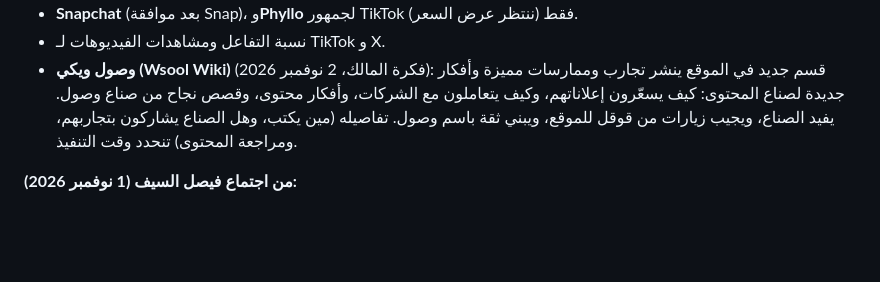
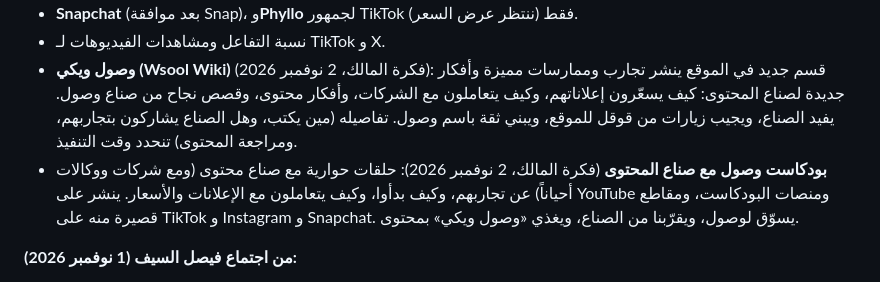
Before and after one commit to wsoollink/Wsool, a Markdown page: docs/business-brief.md, the part around the change. Rendered like a GitHub page; blank space fills up the shorter version.

Commit message:
Business brief: Wsool podcast idea
Co-Authored-By: Claude Opus 5.5 <noreply@anthropic.com>
Claude-Session: https://claude.ai/code/session_017GK3P7Sj6kUfWTjJMdPhzV

```diff
--- a/docs/business-brief.md
+++ b/docs/business-brief.md
@@ -143,6 +143,7 @@
 - **Snapchat** (بعد موافقة Snap)، و**Phyllo** لجمهور TikTok فقط (ننتظر عرض السعر).
 - نسبة التفاعل ومشاهدات الفيديوهات لـ TikTok و X.
 - **وصول ويكي (Wsool Wiki)** (فكرة المالك، 2 نوفمبر 2026): قسم جديد في الموقع ينشر تجارب وممارسات مميزة وأفكار جديدة لصناع المحتوى: كيف يسعّرون إعلاناتهم، وكيف يتعاملون مع الشركات، وأفكار محتوى، وقصص نجاح من صناع وصول. يفيد الصناع، ويجيب زيارات من قوقل للموقع، ويبني ثقة باسم وصول. تفاصيله (مين يكتب، وهل الصناع يشاركون بتجاربهم، ومراجعة المحتوى) تنحدد وقت التنفيذ.
+- **بودكاست وصول مع صناع المحتوى** (فكرة المالك، 2 نوفمبر 2026): حلقات حوارية مع صناع محتوى (ومع شركات ووكالات أحياناً) عن تجاربهم، وكيف بدأوا، وكيف يتعاملون مع الإعلانات والأسعار. ينشر على YouTube ومنصات البودكاست، ومقاطع قصيرة منه على TikTok و Instagram و Snapchat. يسوّق لوصول، ويقرّبنا من الصناع، ويغذي «وصول ويكي» بمحتوى.
 
 **من اجتماع فيصل السيف (1 نوفمبر 2026):**
 - **إحصائيات فيديو محدد للمعلنين:** بعد ما ينشر الصانع إعلان، تطلع إحصائيات الفيديو نفسه (المشاهدات، والتفاعل، والوصول) من المنصة مباشرة عن طريق الربط، ويشاركها برابط خاص مع الشركة المعلنة. فرصة لباقة الوكالات وشركات التسويق.
```
